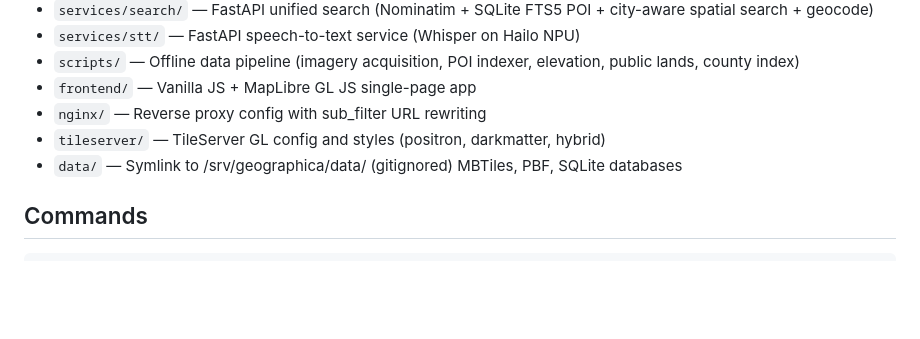
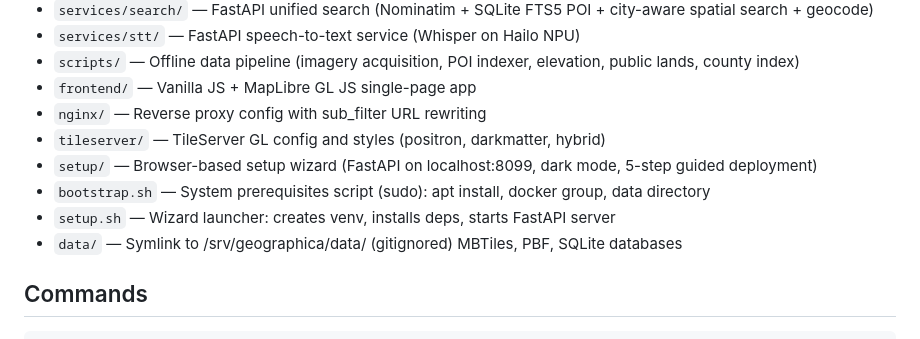
Before and after one commit to cameronzucker/geographica, a Markdown page: CLAUDE.md, the part around the change. GitHub-like rendering; blank space fills up the shorter version.

```diff
--- a/CLAUDE.md
+++ b/CLAUDE.md
@@ -12,6 +12,9 @@ Offline-first GIS platform for AREDN mesh networks, running on Raspberry Pi 5.
 - `frontend/` — Vanilla JS + MapLibre GL JS single-page app
 - `nginx/` — Reverse proxy config with sub_filter URL rewriting
 - `tileserver/` — TileServer GL config and styles (positron, darkmatter, hybrid)
+- `setup/` — Browser-based setup wizard (FastAPI on localhost:8099, dark mode, 5-step guided deployment)
+- `bootstrap.sh` — System prerequisites script (sudo): apt install, docker group, data directory
+- `setup.sh` — Wizard launcher: creates venv, installs deps, starts FastAPI server
 - `data/` — Symlink to /srv/geographica/data/ (gitignored) MBTiles, PBF, SQLite databases
 
 ## Commands
```
Also changed, not shown: README.md (+24 -22 lines).
